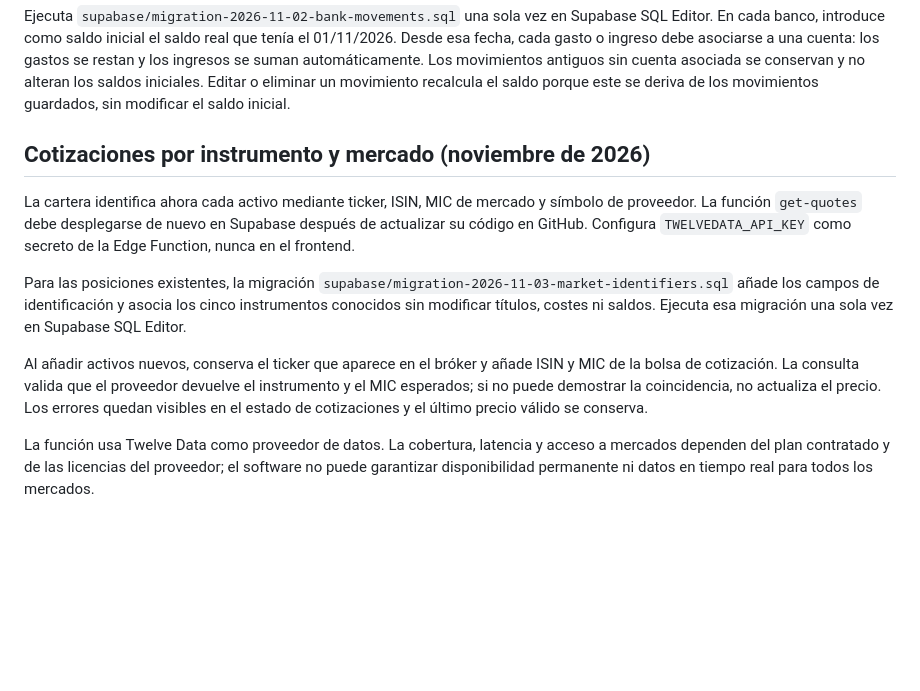
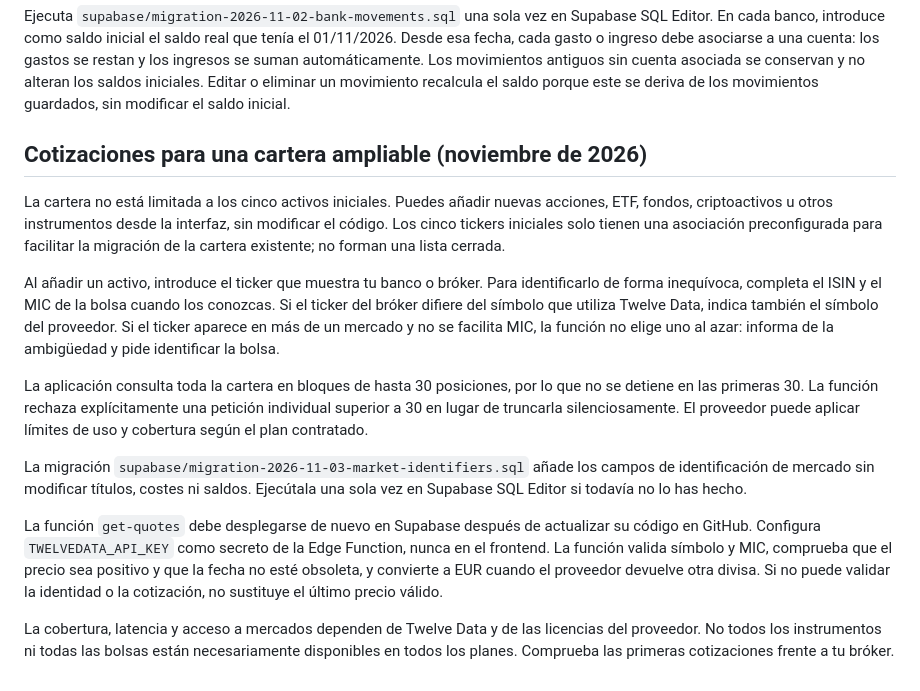
Before and after one commit to JorgeCrisos/margen-personal, a Markdown page: README.md, the part around the change. Drawn GitHub-style; blank space fills up the shorter version.

Commit message:
Document generic extensible investment quote workflow

```diff
--- a/README.md
+++ b/README.md
@@ -119,12 +119,16 @@ Para que iOS recoja los cambios visuales, publica los archivos y elimina el acce
 Ejecuta `supabase/migration-2026-11-02-bank-movements.sql` una sola vez en Supabase SQL Editor. En cada banco, introduce como saldo inicial el saldo real que tenía el 01/11/2026. Desde esa fecha, cada gasto o ingreso debe asociarse a una cuenta: los gastos se restan y los ingresos se suman automáticamente. Los movimientos antiguos sin cuenta asociada se conservan y no alteran los saldos iniciales. Editar o eliminar un movimiento recalcula el saldo porque este se deriva de los movimientos guardados, sin modificar el saldo inicial.
 
 
-## Cotizaciones por instrumento y mercado (noviembre de 2026)
+## Cotizaciones para una cartera ampliable (noviembre de 2026)
 
-La cartera identifica ahora cada activo mediante ticker, ISIN, MIC de mercado y símbolo de proveedor. La función `get-quotes` debe desplegarse de nuevo en Supabase después de actualizar su código en GitHub. Configura `TWELVEDATA_API_KEY` como secreto de la Edge Function, nunca en el frontend.
+La cartera no está limitada a los cinco activos iniciales. Puedes añadir nuevas acciones, ETF, fondos, criptoactivos u otros instrumentos desde la interfaz, sin modificar el código. Los cinco tickers iniciales solo tienen una asociación preconfigurada para facilitar la migración de la cartera existente; no forman una lista cerrada.
 
-Para las posiciones existentes, la migración `supabase/migration-2026-11-03-market-identifiers.sql` añade los campos de identificación y asocia los cinco instrumentos conocidos sin modificar títulos, costes ni saldos. Ejecuta esa migración una sola vez en Supabase SQL Editor.
+Al añadir un activo, introduce el ticker que muestra tu banco o bróker. Para identificarlo de forma inequívoca, completa el ISIN y el MIC de la bolsa cuando los conozcas. Si el ticker del bróker difiere del símbolo que utiliza Twelve Data, indica también el símbolo del proveedor. Si el ticker aparece en más de un mercado y no se facilita MIC, la función no elige uno al azar: informa de la ambigüedad y pide identificar la bolsa.
 
-Al añadir activos nuevos, conserva el ticker que aparece en el bróker y añade ISIN y MIC de la bolsa de cotización. La consulta valida que el proveedor devuelve el instrumento y el MIC esperados; si no puede demostrar la coincidencia, no actualiza el precio. Los errores quedan visibles en el estado de cotizaciones y el último precio válido se conserva.
+La aplicación consulta toda la cartera en bloques de hasta 30 posiciones, por lo que no se detiene en las primeras 30. La función rechaza explícitamente una petición individual superior a 30 en lugar de truncarla silenciosamente. El proveedor puede aplicar límites de uso y cobertura según el plan contratado.
 
-La función usa Twelve Data como proveedor de datos. La cobertura, latencia y acceso a mercados dependen del plan contratado y de las licencias del proveedor; el software no puede garantizar disponibilidad permanente ni datos en tiempo real para todos los mercados.
+La migración `supabase/migration-2026-11-03-market-identifiers.sql` añade los campos de identificación de mercado sin modificar títulos, costes ni saldos. Ejecútala una sola vez en Supabase SQL Editor si todavía no lo has hecho.
+
+La función `get-quotes` debe desplegarse de nuevo en Supabase después de actualizar su código en GitHub. Configura `TWELVEDATA_API_KEY` como secreto de la Edge Function, nunca en el frontend. La función valida símbolo y MIC, comprueba que el precio sea positivo y que la fecha no esté obsoleta, y convierte a EUR cuando el proveedor devuelve otra divisa. Si no puede validar la identidad o la cotización, no sustituye el último precio válido.
+
+La cobertura, latencia y acceso a mercados dependen de Twelve Data y de las licencias del proveedor. No todos los instrumentos ni todas las bolsas están necesariamente disponibles en todos los planes. Comprueba las primeras cotizaciones frente a tu bróker.
```
